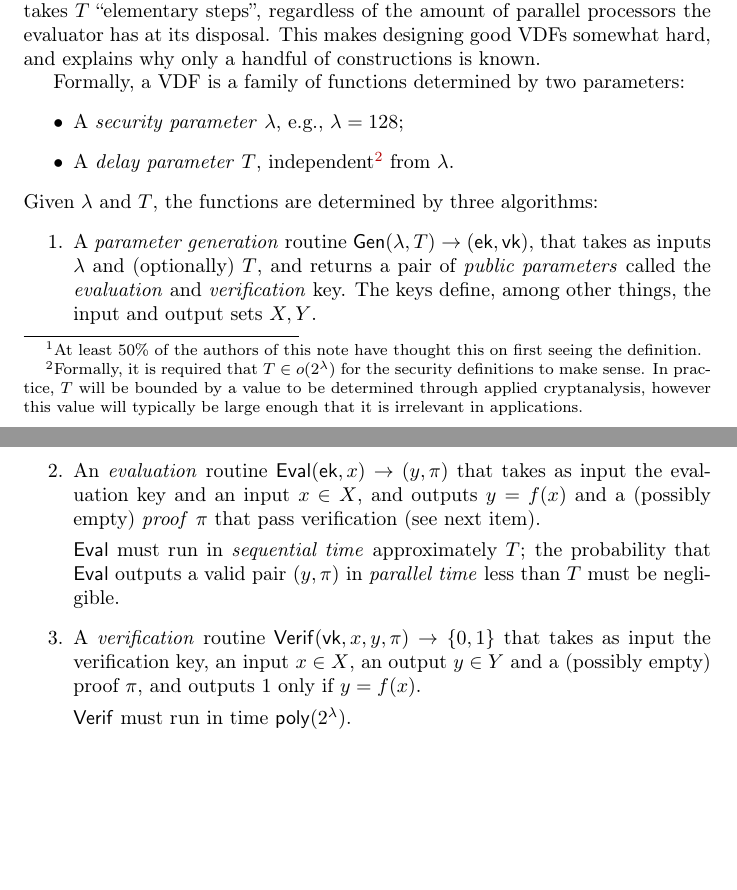
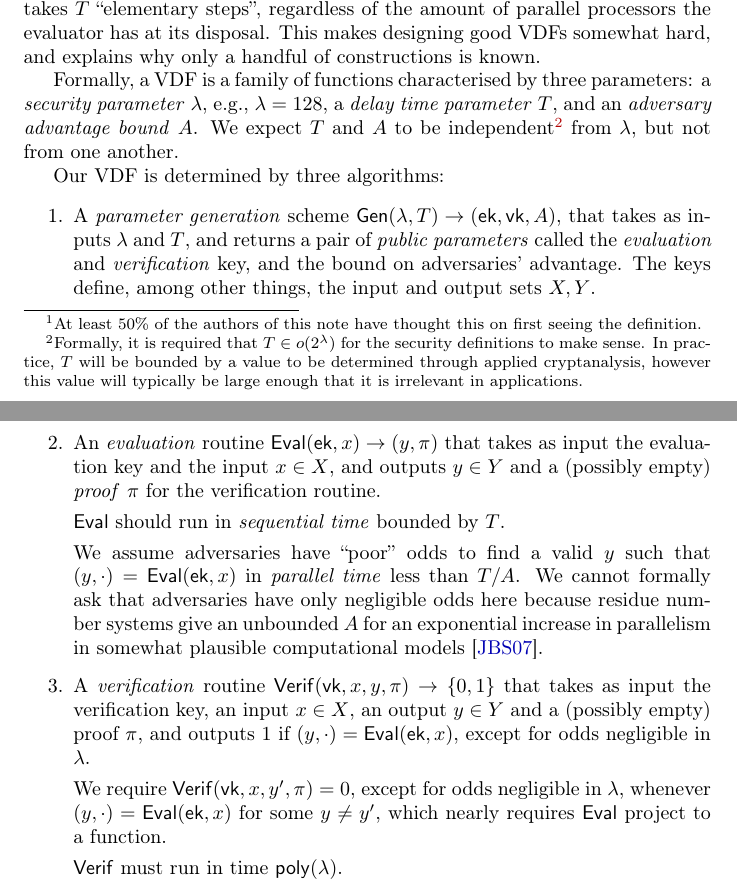
Before and after one commit to burdges/isogenies_vdf_uses, a LaTeX paper (isovdf.tex): two parts of pages 1 and 2 of 15, joined at a grey line, cut so that both start at the same text, the shorter picture padded with empty space. Compiled offline with pdfLaTeX.

Commit message:
Discuss A earlier

```diff
--- a/isovdf.tex
+++ b/isovdf.tex
@@ -79,22 +79,25 @@ parallel processors the evaluator has at its disposal.  This makes
 designing good VDFs somewhat hard, and explains why only a handful of
 constructions is known.
 
-Formally, a VDF is a family of functions determined by two parameters:
-\begin{itemize}
-\item A \emph{security parameter} $λ$, e.g., $λ=128$;
-\item A \emph{delay parameter} $T$, independent%
-  \footnote{Formally, it is required that $T\in o(2^λ)$ for the
-    security definitions to make sense. %
-    In practice, $T$ will be bounded by a value to be determined
-    through applied cryptanalysis, however this value will typically
-    be large enough that it is irrelevant in applications.} from $λ$.
-\end{itemize}
-Given $λ$ and $T$, the functions are determined by three algorithms:
+Formally, a VDF is a family of functions characterised by three
+parameters:
+a \emph{security parameter} $λ$, e.g., $λ=128$,
+a \emph{delay time parameter} $T$, and
+an \emph{adversary advantage bound} $A$.
+We expect $T$ and $A$ to be independent%
+\footnote{Formally, it is required that $T\in o(2^λ)$ for the
+security definitions to make sense. %
+In practice, $T$ will be bounded by a value to be determined
+through applied cryptanalysis, however this value will typically
+be large enough that it is irrelevant in applications.} from $λ$,
+but not from one another.
+
+Our VDF is determined by three algorithms:
 \begin{enumerate}
-\item A \emph{parameter generation} routine $\Gen(λ,T)→(\ek,\vk)$,
-  that takes as inputs $λ$ and (optionally) $T$, and returns a
-  pair of \emph{public parameters} called the \emph{evaluation} and
-  \emph{verification} key. %
+\item A \emph{parameter generation} scheme $\Gen(λ,T)→(\ek,\vk,A)$,
+  that takes as inputs $λ$ and $T$, and returns a pair of
+  \emph{public parameters} called the \emph{evaluation} and
+  \emph{verification} key, and the bound on adversaries' advantage.
   The keys define, among other things, the input and output sets
   $X,Y$.
 
@@ -105,17 +110,28 @@ Given $λ$ and $T$, the functions are determined by three algorithms:
 \item An \emph{evaluation} routine $\Eval(\ek,x)→(y,π)$ that takes as
-  input the evaluation key and an input $x ∈ X$, and outputs $y=f(x)$
-  and a (possibly empty) \emph{proof} $π$ that pass verification (see
-  next item).
+  input the evaluation key and the input $x ∈ X$, and outputs $y ∈ Y$
+  and a (possibly empty) \emph{proof} $π$ for the verification routine.
 
-  $\Eval$ must run in \emph{sequential time} approximately $T$; the
-  probability that $\Eval$ outputs a valid pair $(y,π)$ in
-  \emph{parallel time} less than $T$ must be negligible.
+  $\Eval$ should run in \emph{sequential time} bounded by $T$.
+
+  We assume adversaries have ``poor'' odds to find a valid $y$
+  such that $(y,\cdot) = \Eval(\ek,x)$ in \emph{parallel time} less
+  than $T/A$.
+  We cannot formally ask that adversaries have only negligible odds
+  here because residue number systems give an unbounded $A$ for an
+  exponential increase in parallelism in somewhat plausible
+  computational models \cite{BernsteinSorenson07}.
+  % https://twitter.com/hashbreaker/status/1131192651338829825
+
 \item A \emph{verification} routine $\Verif(\vk,x,y,π)→\{0,1\}$ that
   takes as input the verification key, an input $x ∈ X$, an
   output $y ∈ Y$ and a (possibly empty) proof $π$, and outputs $1$
-  only if $y=f(x)$.
+  if $(y,\cdot) = \Eval(\ek,x)$, except for odds negligible in $λ$.
 
-  $\Verif$ must run in time $\poly(2^λ)$.
+  We require $\Verif(\vk,x,y',π) = 0$, except for odds negligible
+  in $λ$, whenever $(y,\cdot) = \Eval(\ek,x)$ for some $y \ne y'$,
+  which nearly requires $\Eval$ project to a function.
+
+  $\Verif$ must run in time $\poly(λ)$.
 \end{enumerate}
 
 We refer
```
Also changed, not shown: isovdf.tex (76 more changed lines).
